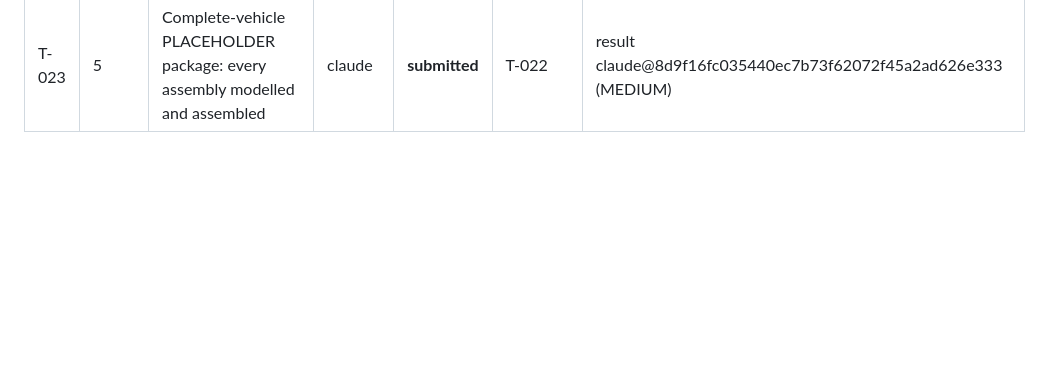
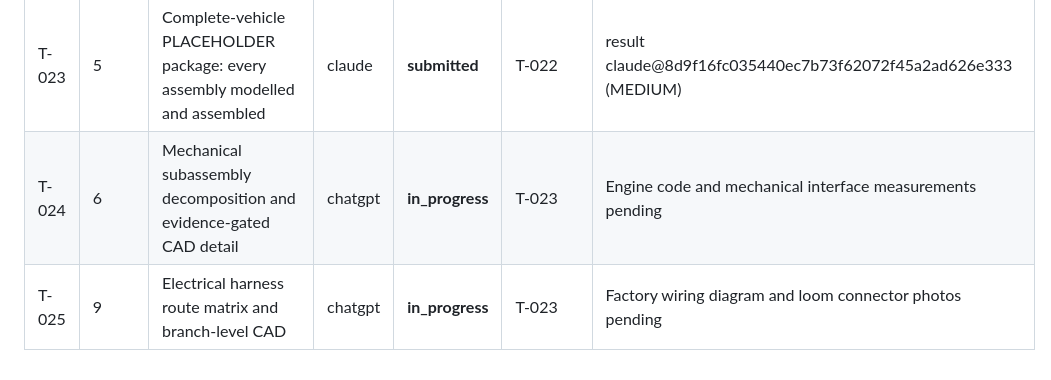
Before and after one commit to cactence-ship-it/jarvis-builds, a Markdown page: kartal-s-twin/TASKS.md, the part around the change. Rendered like a GitHub page; blank space fills up the shorter version.

Commit message:
chore(kartal): regenerate task board for mechanical and harness work

```diff
--- a/kartal-s-twin/TASKS.md
+++ b/kartal-s-twin/TASKS.md
@@ -29,3 +29,5 @@ Dependency order. A task is ACCEPTED only after a review of the same commit by a
 | T-021 | 4 | Owner vehicle configuration, carburettor variant separation, steel-rim and LPG toroidal tank CAD | claude | **submitted** | T-020 | result claude@ffd3f8fe5c04e48f282b872176d31f44c3382c0a (MEDIUM) |
 | T-022 | 2 | Owner photo evidence: LPG tank, interior, underbody, engine bay and tire size | claude | **submitted** | T-021 | result claude@e3fe56ed94f0bb3fe8ed18768204cc950437b387 (MEDIUM) |
 | T-023 | 5 | Complete-vehicle PLACEHOLDER package: every assembly modelled and assembled | claude | **submitted** | T-022 | result claude@8d9f16fc035440ec7b73f62072f45a2ad626e333 (MEDIUM) |
+| T-024 | 6 | Mechanical subassembly decomposition and evidence-gated CAD detail | chatgpt | **in_progress** | T-023 | Engine code and mechanical interface measurements pending |
+| T-025 | 9 | Electrical harness route matrix and branch-level CAD | chatgpt | **in_progress** | T-023 | Factory wiring diagram and loom connector photos pending |
```
